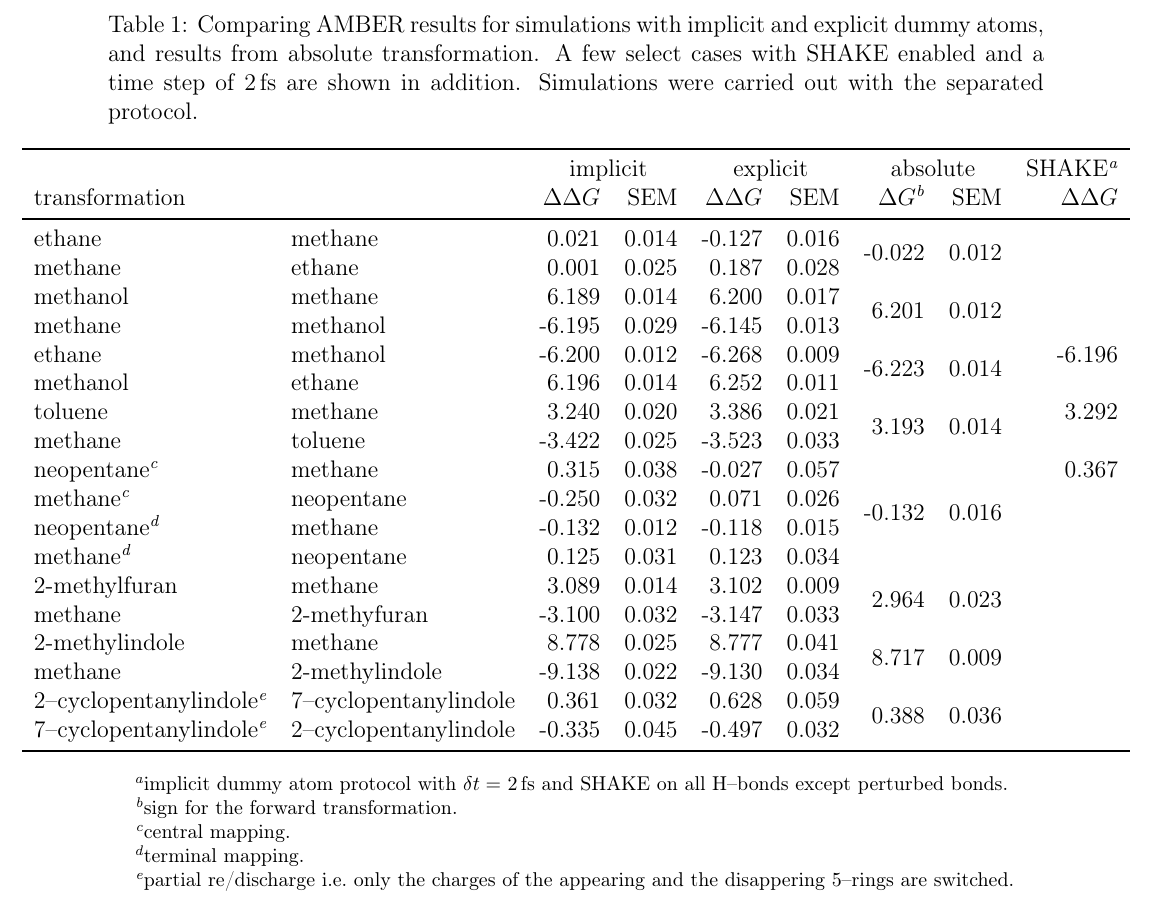
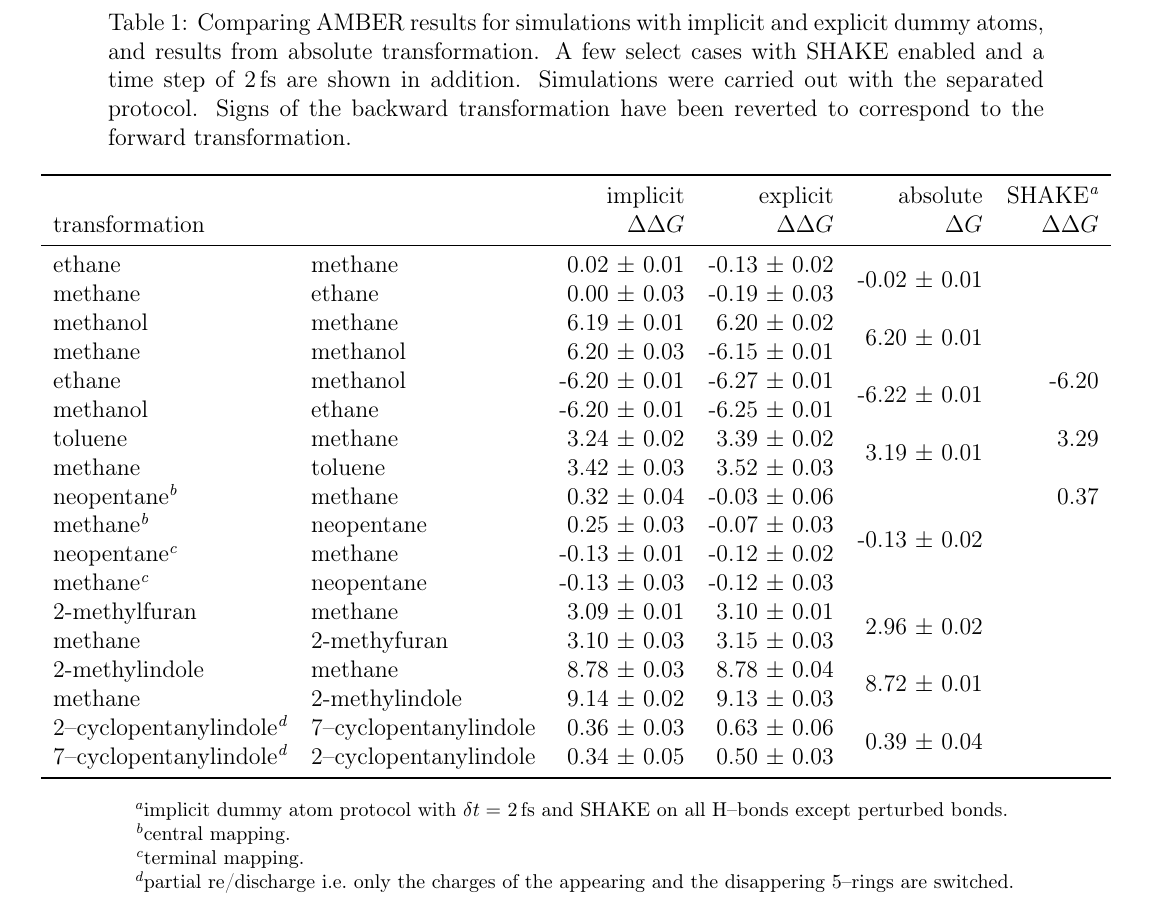
Before and after one commit to MobleyLab/relative-solvation-paper, a LaTeX paper (reprod.tex): part of page 16 of 30, cut so that both start at the same text. Compiled offline with pdfLaTeX; a LaTeX package or settings file that is missing is left out.

Commit message:
modified table to combine value+-SEM and revert sign for backward transformation

```diff
--- a/reprod.tex
+++ b/reprod.tex
@@ -622,31 +622,53 @@
 deactivated for all bonds in the perturbed region in these protocols.
 \begin{table}[]
   \begin{minipage}{\linewidth}
-  \caption{Comparing AMBER results for simulations with implicit and explicit dummy atoms, and results from absolute transformation.  A few select cases with SHAKE enabled and a time step of \SI{2}{fs} are shown in addition.  Simulations were carried out with the separated protocol.}\label{tab:amber-comp}
+  \caption{Comparing AMBER results for simulations with implicit and explicit
+  dummy atoms, and results from absolute transformation.  A few select cases
+  with SHAKE enabled and a time step of \SI{2}{fs} are shown in addition.
+  Simulations were carried out with the separated protocol.  Signs of the
+  backward transformation have been reverted to correspond to the forward
+  transformation.}\label{tab:amber-comp}
   \makebox[\textwidth][c]{
-  \begin{tabular}{llrrrrrrr}
+  \begin{tabular}{llrrrr}
     \toprule
-    &                & \multicolumn{2}{c}{implicit} & \multicolumn{2}{c}{explicit} & \multicolumn{2}{c}{absolute} & SHAKE\footnote{implicit dummy atom protocol with $\delta t =$ \SI{2}{fs} and SHAKE on all H--bonds except perturbed bonds.} \\
-    \multicolumn{2}{l}{transformation}          & $\Delta\Delta G$  & SEM               & $\Delta\Delta G$    & SEM &  $\Delta G$\footnote{sign for the forward transformation.} & SEM & $\Delta\Delta G$ \\
+    &                & implicit & explicit & absolute & SHAKE\footnote{implicit
+    dummy atom protocol with $\delta t =$ \SI{2}{fs} and SHAKE on all H--bonds
+    except perturbed bonds.} \\
+    \multicolumn{2}{l}{transformation}          & $\Delta\Delta G$  &
+    $\Delta\Delta G$ & $\Delta G$ & $\Delta\Delta G$ \\
     \midrule
-ethane         & methane        & 0.021    & 0.014 & -0.127 & 0.016 & \multirow{2}{*}{-0.022} & \multirow{2}{*}{0.012} \\
-methane        & ethane         & 0.001    & 0.025 & 0.187  & 0.028 & &        \\
-methanol       & methane        & 6.189    & 0.014 & 6.200  & 0.017 & \multirow{2}{*}{6.201} & \multirow{2}{*}{0.012} \\
-methane        & methanol       & -6.195   & 0.029 & -6.145 & 0.013 & &         \\
-ethane         & methanol       & -6.200   & 0.012 & -6.268 & 0.009 & \multirow{2}{*}{-6.223} & \multirow{2}{*}{0.014} & -6.196 \\
-methanol       & ethane         & 6.196    & 0.014 & 6.252  & 0.011 & &         \\
-toluene        & methane        & 3.240    & 0.020 & 3.386  & 0.021 & \multirow{2}{*}{3.193} & \multirow{2}{*}{0.014} & 3.292 \\
-methane        & toluene        & -3.422   & 0.025 & -3.523 & 0.033 & &         \\
-neopentane\footnote{\label{foot:cent}central mapping.} & methane & 0.315    & 0.038 & -0.027 & 0.057 & \multirow{4}{*}{-0.132} & \multirow{4}{*}{0.016} & 0.367 \\
-methane\footref{foot:cent}        & neopentane     & -0.250   & 0.032 & 0.071  & 0.026 & & \\
-neopentane\footnote{\label{foot:term}terminal mapping.}    & methane        & -0.132   & 0.012 & -0.118 & 0.015 & & \\
-methane\footref{foot:term}        & neopentane    & 0.125    & 0.031 & 0.123  & 0.034 & & \\
-2-methylfuran  & methane        & 3.089    & 0.014 & 3.102  & 0.009 & \multirow{2}{*}{2.964} & \multirow{2}{*}{0.023} \\
-methane        & 2-methyfuran   & -3.100   & 0.032 & -3.147 & 0.033 & &         \\
-2-methylindole & methane        & 8.778    & 0.025 & 8.777  & 0.041 & \multirow{2}{*}{8.717} &\multirow{2}{*}{0.009} \\
-methane        & 2-methylindole & -9.138   & 0.022 & -9.130 & 0.034 & \\
-2--cyclopentanylindole\footnote{\label{foot:partial}partial re/discharge i.e.\ only the charges of the appearing and the disappering 5--rings are switched.} & 7--cyclopentanylindole &  0.361 & 0.032 &  0.628 & 0.059 & \multirow{2}{*}{0.388} &\multirow{2}{*}{0.036} \\
-7--cyclopentanylindole\footref{foot:partial} & 2--cyclopentanylindole & -0.335 & 0.045 & -0.497 & 0.032 & & \\
+ethane & methane & 0.02 $\pm$ 0.01 & -0.13 $\pm$ 0.02 &
+\multirow{2}{*}{-0.02 $\pm$ 0.01} & \\
+methane & ethane & 0.00 $\pm$ 0.03 & -0.19 $\pm$ 0.03 & & \\
+methanol & methane & 6.19 $\pm$ 0.01 & 6.20 $\pm$ 0.02 &
+\multirow{2}{*}{6.20 $\pm$ 0.01} \\
+methane & methanol & 6.20 $\pm$ 0.03 & -6.15 $\pm$ 0.01 & & \\
+ethane  & methanol & -6.20 $\pm$ 0.01 & -6.27 $\pm$ 0.01 &
+\multirow{2}{*}{-6.22 $\pm$ 0.01} & -6.20 \\
+methanol & ethane & -6.20 $\pm$ 0.01 & -6.25 $\pm$ 0.01 & & \\
+toluene & methane & 3.24 $\pm$ 0.02 & 3.39 $\pm$ 0.02 &
+\multirow{2}{*}{3.19 $\pm$ 0.01} & 3.29 \\
+methane & toluene & 3.42 $\pm$ 0.03 & 3.52 $\pm$ 0.03 & & \\
+neopentane\footnote{\label{foot:cent}central mapping.} & methane & 0.32 $\pm$
+0.04 & -0.03 $\pm$ 0.06 & \multirow{4}{*}{-0.13 $\pm$ 0.02} & 0.37 \\
+methane\footref{foot:cent} & neopentane & 0.25 $\pm$ 0.03 & -0.07 $\pm$
+0.03 & & \\
+neopentane\footnote{\label{foot:term}terminal mapping.} & methane & -0.13
+$\pm$ 0.01 & -0.12 $\pm$ 0.02 & & \\
+methane\footref{foot:term} & neopentane & -0.13 $\pm$ 0.03 & -0.12 $\pm$
+0.03 & & \\
+2-methylfuran  & methane & 3.09 $\pm$ 0.01 & 3.10 $\pm$ 0.01 &
+\multirow{2}{*}{2.96 $\pm$ 0.02} \\
+methane & 2-methyfuran  & 3.10 $\pm$ 0.03 & 3.15 $\pm$ 0.03 & & \\
+2-methylindole & methane & 8.78 $\pm$ 0.03 & 8.78 $\pm$ 0.04 &
+\multirow{2}{*}{8.72 $\pm$ 0.01} \\
+methane & 2-methylindole & 9.14 $\pm$ 0.02 & 9.13 $\pm$ 0.03 & \\
+2--cyclopentanylindole\footnote{\label{foot:partial}partial re/discharge i.e.\
+only the charges of the appearing and the disappering 5--rings are switched.} &
+7--cyclopentanylindole & 0.36 $\pm$ 0.03 & 0.63 $\pm$ 0.06 &
+\multirow{2}{*}{0.39 $\pm$ 0.04} \\
+7--cyclopentanylindole\footref{foot:partial} & 2--cyclopentanylindole & 0.34
+$\pm$ 0.05 & 0.50 $\pm$ 0.03 & & \\
     \bottomrule
   \end{tabular}
 }
```
